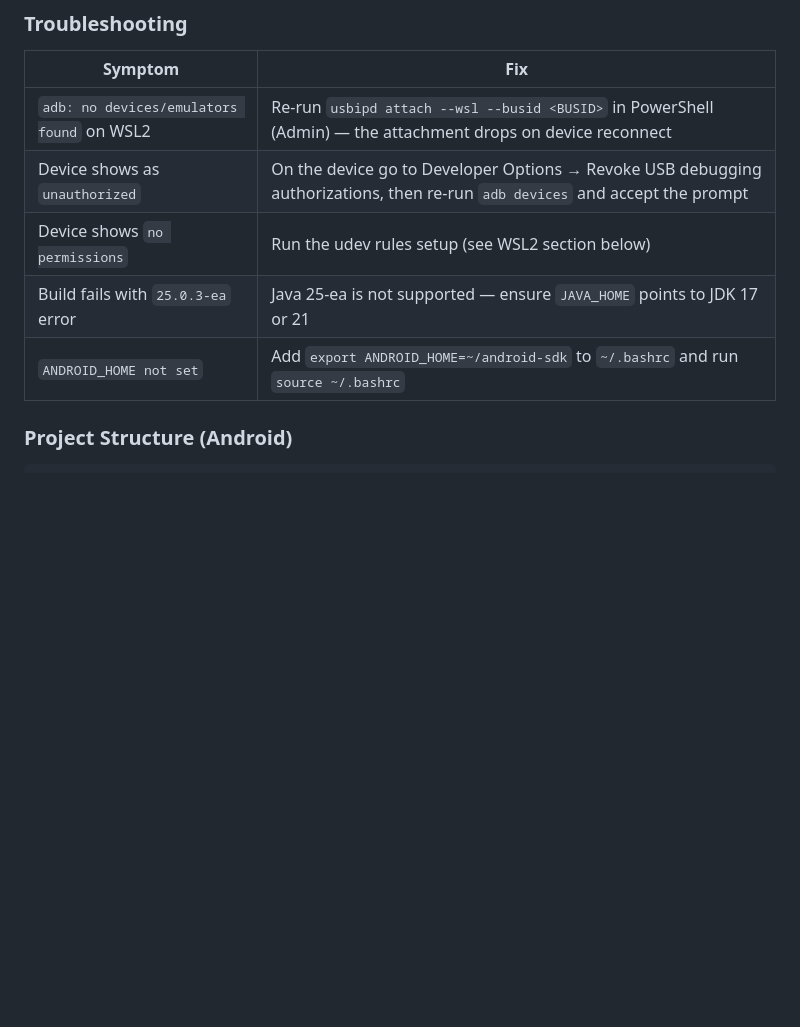
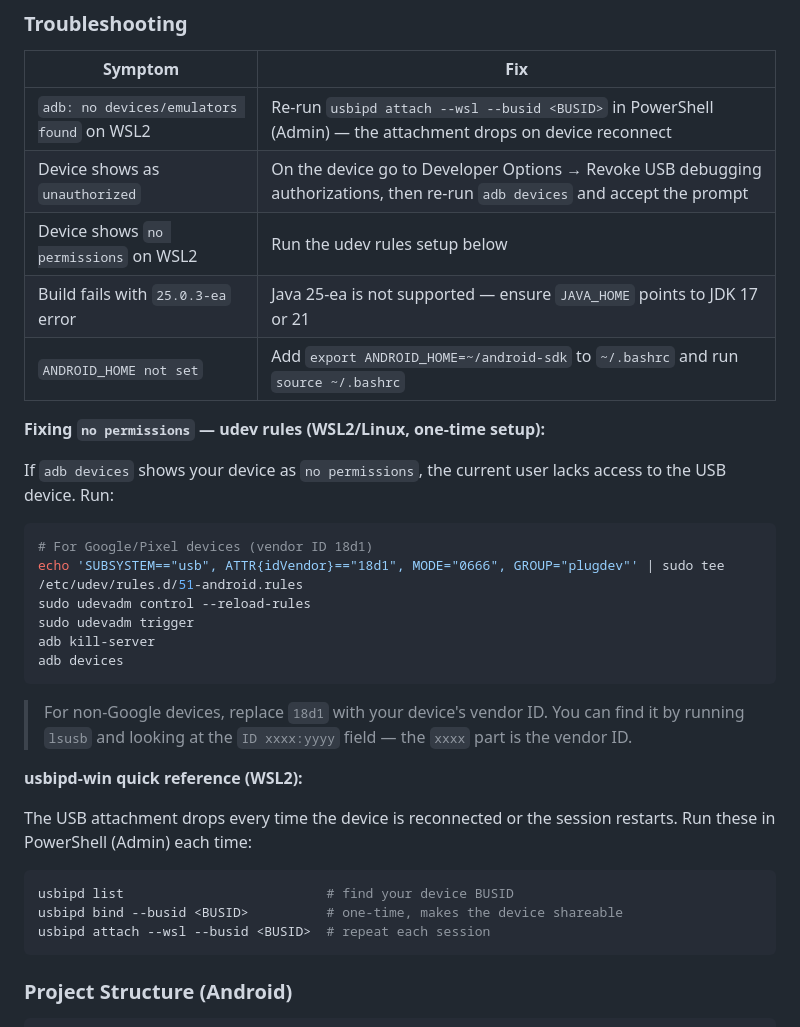
Before and after one commit to GiampaLab/Time, a Markdown page: README.MD, the part around the change. Rendered like a GitHub page; blank space fills up the shorter version.

Commit message:
Add udev rules and usbipd-win quick reference to troubleshooting
https://claude.ai/code/session_01QPvchfnRtoskpzRsPW1XEG

````diff
--- a/README.MD
+++ b/README.MD
@@ -148,9 +148,34 @@ cd .. && adb install -r android/app/build/outputs/apk/debug/app-debug.apk
 |---|---|
 | `adb: no devices/emulators found` on WSL2 | Re-run `usbipd attach --wsl --busid <BUSID>` in PowerShell (Admin) — the attachment drops on device reconnect |
 | Device shows as `unauthorized` | On the device go to Developer Options → Revoke USB debugging authorizations, then re-run `adb devices` and accept the prompt |
-| Device shows `no permissions` | Run the udev rules setup (see WSL2 section below) |
+| Device shows `no permissions` on WSL2 | Run the udev rules setup below |
 | Build fails with `25.0.3-ea` error | Java 25-ea is not supported — ensure `JAVA_HOME` points to JDK 17 or 21 |
 | `ANDROID_HOME not set` | Add `export ANDROID_HOME=~/android-sdk` to `~/.bashrc` and run `source ~/.bashrc` |
+
+**Fixing `no permissions` — udev rules (WSL2/Linux, one-time setup):**
+
+If `adb devices` shows your device as `no permissions`, the current user lacks access to the USB device. Run:
+
+```sh
+# For Google/Pixel devices (vendor ID 18d1)
+echo 'SUBSYSTEM=="usb", ATTR{idVendor}=="18d1", MODE="0666", GROUP="plugdev"' | sudo tee /etc/udev/rules.d/51-android.rules
+sudo udevadm control --reload-rules
+sudo udevadm trigger
+adb kill-server
+adb devices
+```
+
+> For non-Google devices, replace `18d1` with your device's vendor ID. You can find it by running `lsusb` and looking at the `ID xxxx:yyyy` field — the `xxxx` part is the vendor ID.
+
+**usbipd-win quick reference (WSL2):**
+
+The USB attachment drops every time the device is reconnected or the session restarts. Run these in PowerShell (Admin) each time:
+
+```powershell
+usbipd list                          # find your device BUSID
+usbipd bind --busid <BUSID>          # one-time, makes the device shareable
+usbipd attach --wsl --busid <BUSID>  # repeat each session
+```
 
 ### Project Structure (Android)
 
````
